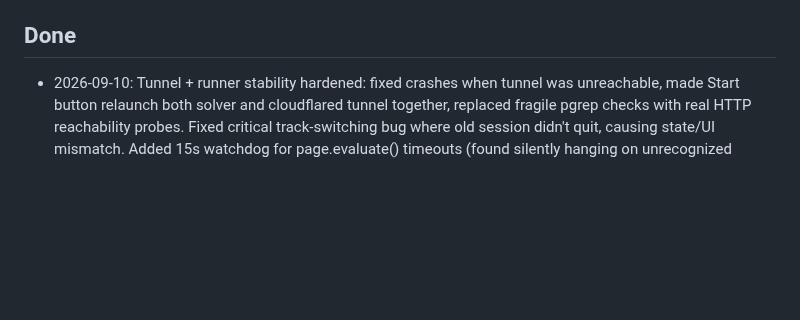
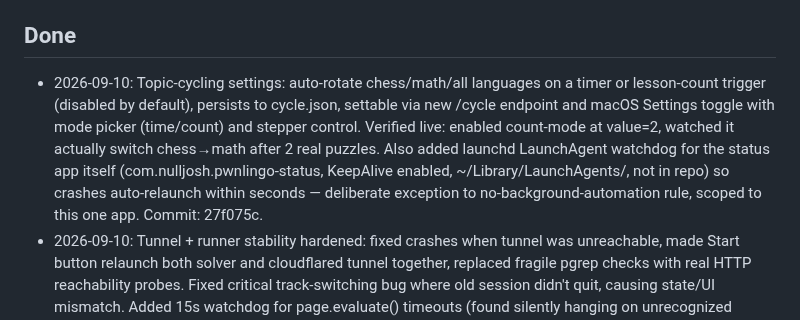
Before and after one commit to nulljosh/duke, a Markdown page: roadmap.md, the part around the change. Drawn GitHub-style; blank space fills up the shorter version.

Commit message:
Roadmap: mark 2026-09-10 topic-cycling and launchd watchdog as done

```diff
--- a/roadmap.md
+++ b/roadmap.md
@@ -13,6 +13,7 @@
   `page.evaluate`-bound and needs a live browser, not a pure-function test.
 
 ## Done
+- 2026-09-10: Topic-cycling settings: auto-rotate chess/math/all languages on a timer or lesson-count trigger (disabled by default), persists to cycle.json, settable via new /cycle endpoint and macOS Settings toggle with mode picker (time/count) and stepper control. Verified live: enabled count-mode at value=2, watched it actually switch chess→math after 2 real puzzles. Also added launchd LaunchAgent watchdog for the status app itself (com.nulljosh.pwnlingo-status, KeepAlive enabled, ~/Library/LaunchAgents/, not in repo) so crashes auto-relaunch within seconds — deliberate exception to no-background-automation rule, scoped to this one app. Commit: 27f075c.
 - 2026-09-10: Tunnel + runner stability hardened: fixed crashes when tunnel was unreachable, made Start button relaunch both solver and cloudflared tunnel together, replaced fragile pgrep checks with real HTTP reachability probes. Fixed critical track-switching bug where old session didn't quit, causing state/UI mismatch. Added 15s watchdog for page.evaluate() timeouts (found silently hanging on unrecognized Klingon word-bank exercise). Wired SMAppService open-at-login (macOS) and equivalent Kotlin auto-start (Windows/Linux desktop). Extracted rate-limiting and log-rotation guards into a tested guards.mjs module. Removed duplicate macOS window (menu-bar only now), added hide-dock-icon setting with NSApp-nil crash fix. Added chess puzzle ledger (puzzles.jsonl) for permanent solved-puzzle records. Commits 92ca405 (watchdog), 0b12ccb (hide-dock), 6a927a5 (menu-bar), 259f0b7 (track-switch fix), and earlier.
 - 2026-09-10: `courseIdFor` extracted to `courseId.mjs` + tested
   (`courseId.test.mjs`) — the rest of run.mjs's orchestration is browser-bound
```
